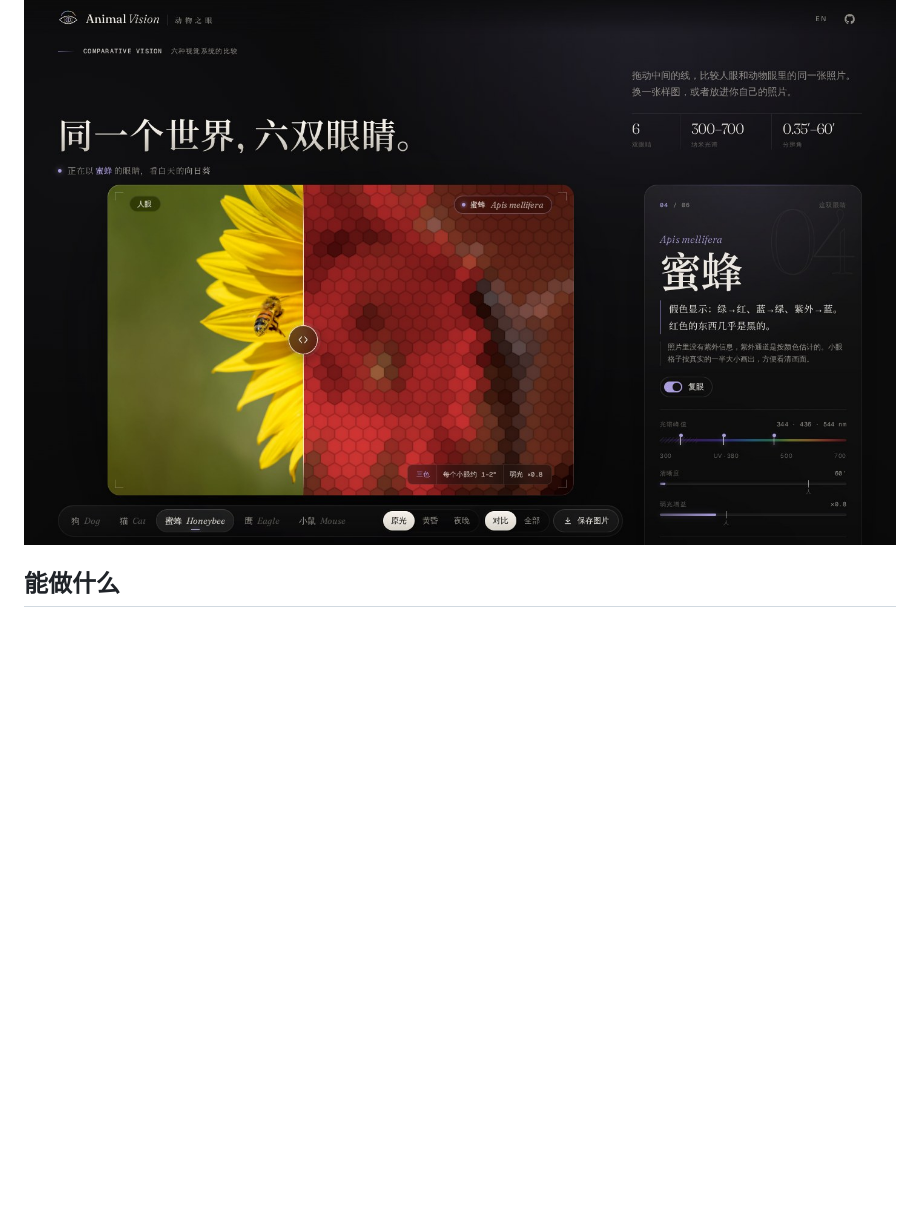
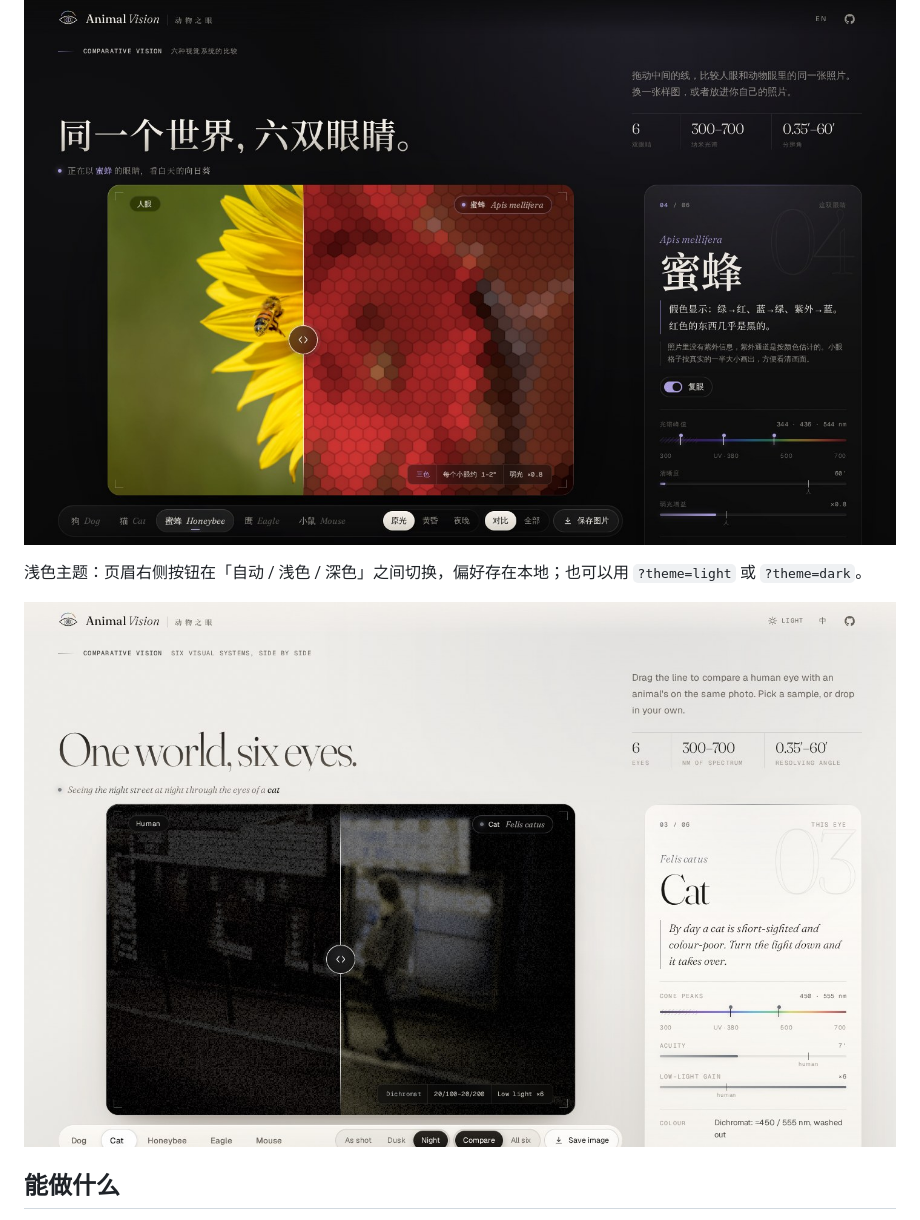
Before and after one commit to TTNAN/animal-vision, a Markdown page: README.md, the part around the change. Rendered like a GitHub page; pictures changed too: assets/cover-light.jpg (added); blank space fills up the shorter version.

Commit message:
v7.2: light paper theme (auto/light/dark, localStorage, ?theme=), stage keeps dark print frame, darker accents on paper

```diff
--- a/README.md
+++ b/README.md
@@ -5,6 +5,11 @@
 [English](README.en.md) · **在线体验：<https://ttnan.github.io/animal-vision/>**
 
 ![封面](assets/cover.jpg)
+
+
+浅色主题：页眉右侧按钮在「自动 / 浅色 / 深色」之间切换，偏好存在本地；也可以用 `?theme=light` 或 `?theme=dark`。
+
+![浅色主题](assets/cover-light.jpg)
 
 ## 能做什么
 
```
Also changed, not shown: README.en.md (+5 -0 lines), 4 other files.
